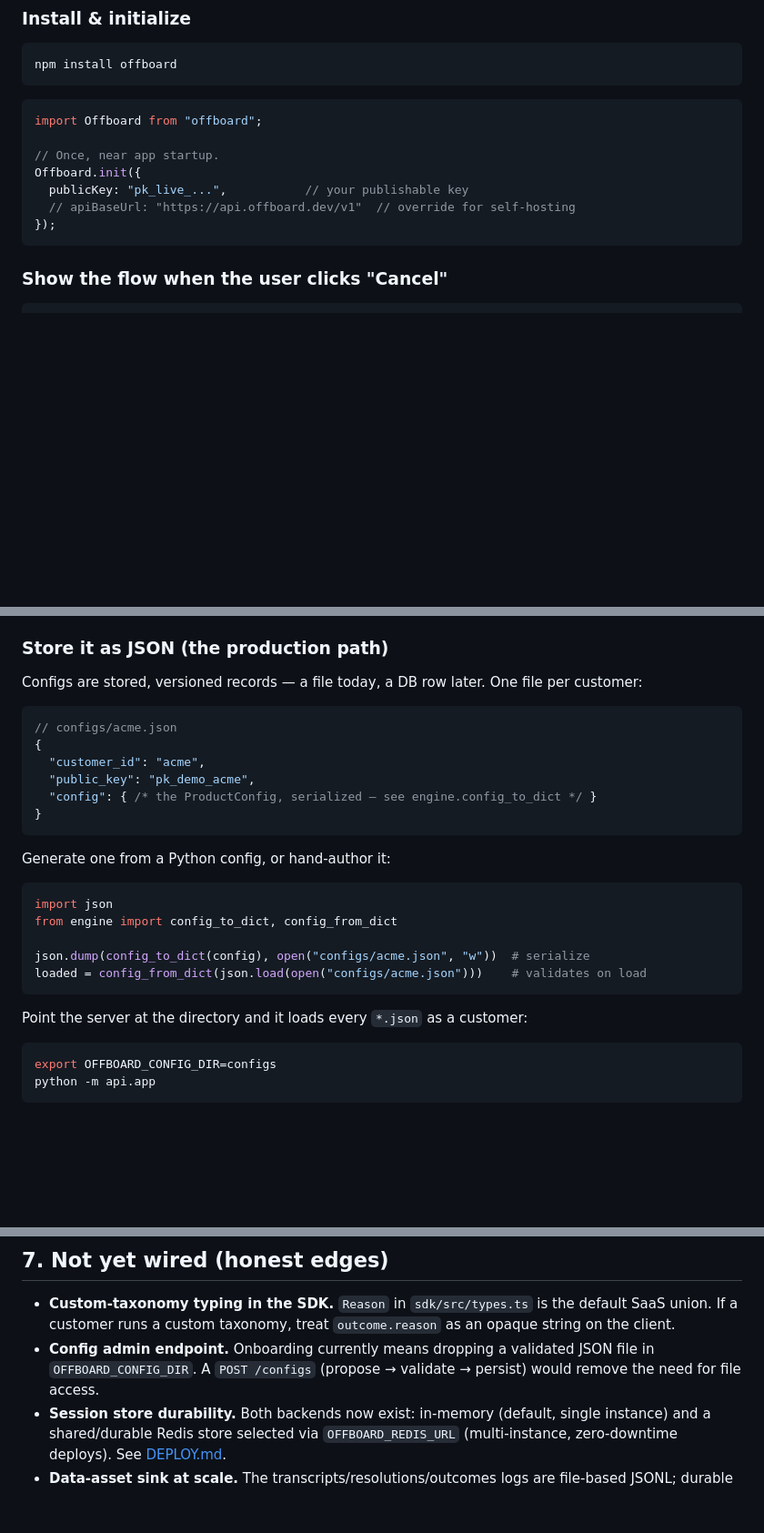
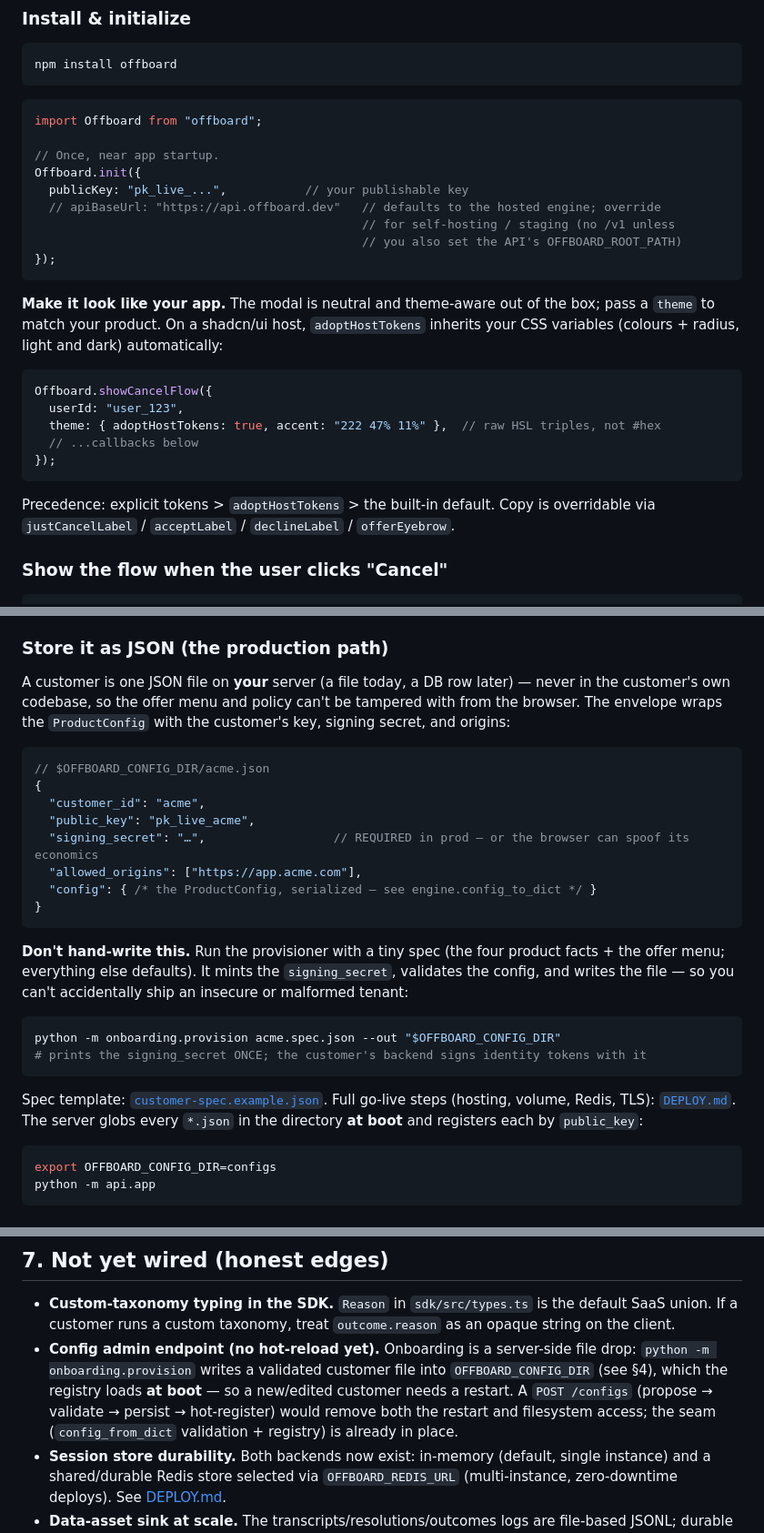
Before and after one commit to jpotash00/backboard, a Markdown page: docs/GUIDE.md, 3 parts joined by grey strips. Shown at 91% size. GitHub-like rendering; blank space fills up the shorter version.

````diff
--- a/docs/GUIDE.md
+++ b/docs/GUIDE.md
@@ -53,9 +53,26 @@ import Offboard from "offboard";
 // Once, near app startup.
 Offboard.init({
   publicKey: "pk_live_...",           // your publishable key
-  // apiBaseUrl: "https://api.offboard.dev/v1"  // override for self-hosting
+  // apiBaseUrl: "https://api.offboard.dev"   // defaults to the hosted engine; override
+                                              // for self-hosting / staging (no /v1 unless
+                                              // you also set the API's OFFBOARD_ROOT_PATH)
 });
 ```
+
+**Make it look like your app.** The modal is neutral and theme-aware out of the box; pass a
+`theme` to match your product. On a shadcn/ui host, `adoptHostTokens` inherits your CSS
+variables (colours + radius, light and dark) automatically:
+
+```js
+Offboard.showCancelFlow({
+  userId: "user_123",
+  theme: { adoptHostTokens: true, accent: "222 47% 11%" },  // raw HSL triples, not #hex
+  // ...callbacks below
+});
+```
+
+Precedence: explicit tokens > `adoptHostTokens` > the built-in default. Copy is overridable
+via `justCancelLabel` / `acceptLabel` / `declineLabel` / `offerEyebrow`.
 
 ### Show the flow when the user clicks "Cancel"
 
@@ -303,29 +320,33 @@ so a minimal config is just the four product-fact fields.
 
 ### Store it as JSON (the production path)
 
-Configs are stored, versioned records — a file today, a DB row later. One file per
-customer:
+A customer is one JSON file on **your** server (a file today, a DB row later) — never in the
+customer's own codebase, so the offer menu and policy can't be tampered with from the browser.
+The envelope wraps the `ProductConfig` with the customer's key, signing secret, and origins:
 
 ```jsonc
-// configs/acme.json
+// $OFFBOARD_CONFIG_DIR/acme.json
 {
   "customer_id": "acme",
-  "public_key": "pk_demo_acme",
+  "public_key": "pk_live_acme",
+  "signing_secret": "…",                  // REQUIRED in prod — or the browser can spoof its economics
+  "allowed_origins": ["https://app.acme.com"],
   "config": { /* the ProductConfig, serialized — see engine.config_to_dict */ }
 }
 ```
 
-Generate one from a Python config, or hand-author it:
+**Don't hand-write this.** Run the provisioner with a tiny spec (the four product facts + the
+offer menu; everything else defaults). It mints the `signing_secret`, validates the config, and
+writes the file — so you can't accidentally ship an insecure or malformed tenant:
 
-```python
-import json
-from engine import config_to_dict, config_from_dict
-
-json.dump(config_to_dict(config), open("configs/acme.json", "w"))  # serialize
-loaded = config_from_dict(json.load(open("configs/acme.json")))    # validates on load
+```bash
+python -m onboarding.provision acme.spec.json --out "$OFFBOARD_CONFIG_DIR"
+# prints the signing_secret ONCE; the customer's backend signs identity tokens with it
 ```
 
-Point the server at the directory and it loads every `*.json` as a customer:
+Spec template: [`customer-spec.example.json`](customer-spec.example.json). Full go-live steps
+(hosting, volume, Redis, TLS): [`DEPLOY.md`](DEPLOY.md). The server globs every `*.json` in the
+directory **at boot** and registers each by `public_key`:
 
 ```bash
 export OFFBOARD_CONFIG_DIR=configs
@@ -503,9 +525,11 @@ Deploying for real (topologies, volumes, the `signing_secret` rule, TLS): see
 - **Custom-taxonomy typing in the SDK.** `Reason` in `sdk/src/types.ts` is the default
   SaaS union. If a customer runs a custom taxonomy, treat `outcome.reason` as an opaque
   string on the client.
-- **Config admin endpoint.** Onboarding currently means dropping a validated JSON file in
-  `OFFBOARD_CONFIG_DIR`. A `POST /configs` (propose → validate → persist) would remove the
-  need for file access.
+- **Config admin endpoint (no hot-reload yet).** Onboarding is a server-side file drop:
+  `python -m onboarding.provision` writes a validated customer file into `OFFBOARD_CONFIG_DIR`
+  (see §4), which the registry loads **at boot** — so a new/edited customer needs a restart. A
+  `POST /configs` (propose → validate → persist → hot-register) would remove both the restart
+  and filesystem access; the seam (`config_from_dict` validation + registry) is already in place.
 - **Session store durability.** Both backends now exist: in-memory (default, single instance)
   and a shared/durable Redis store selected via `OFFBOARD_REDIS_URL` (multi-instance,
   zero-downtime deploys). See [DEPLOY.md](DEPLOY.md#session-state).
````
Also changed, not shown: other parts of docs/GUIDE.md (+6 -5 lines), sdk/README.md (+35 -7 lines).
